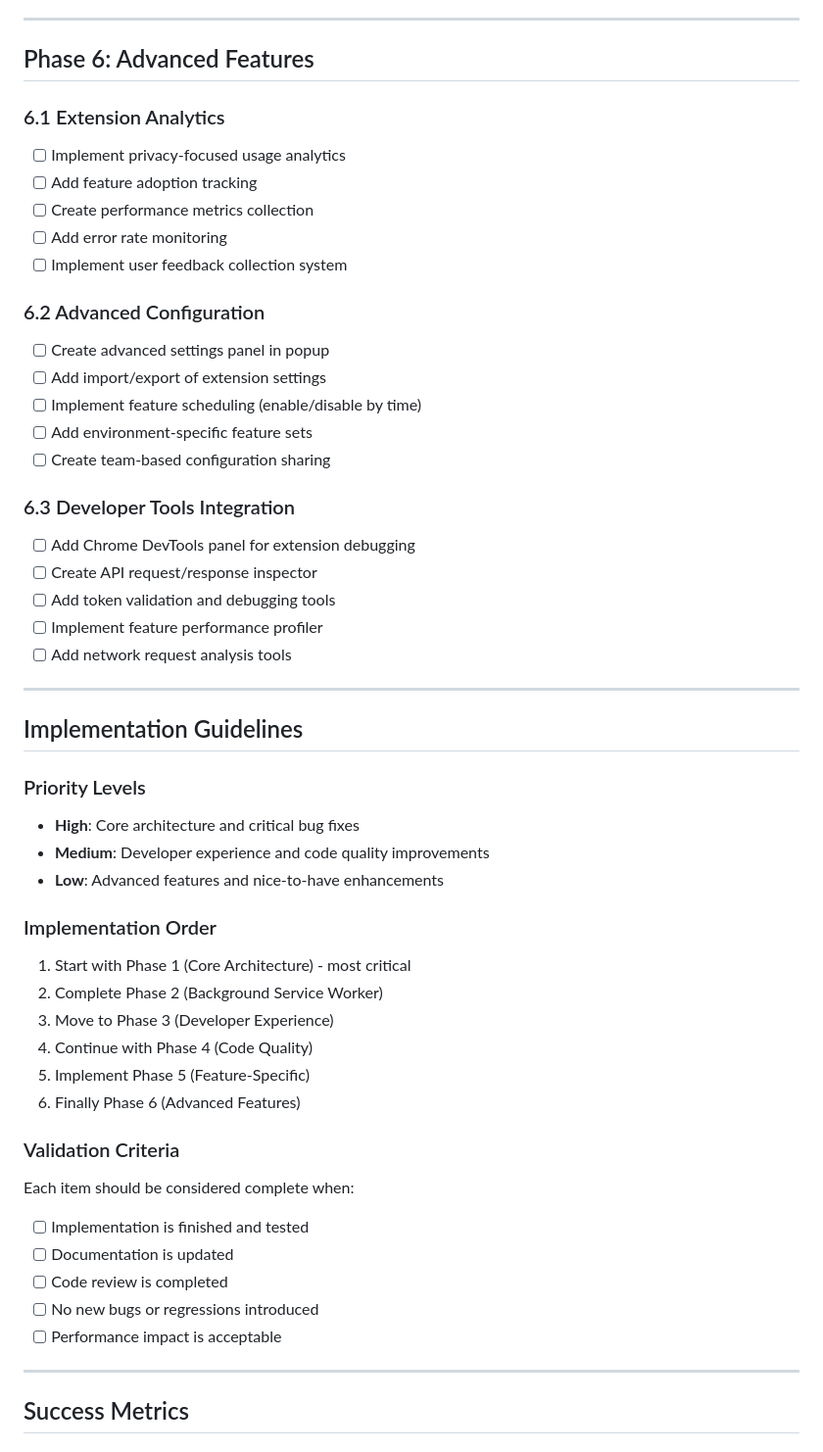
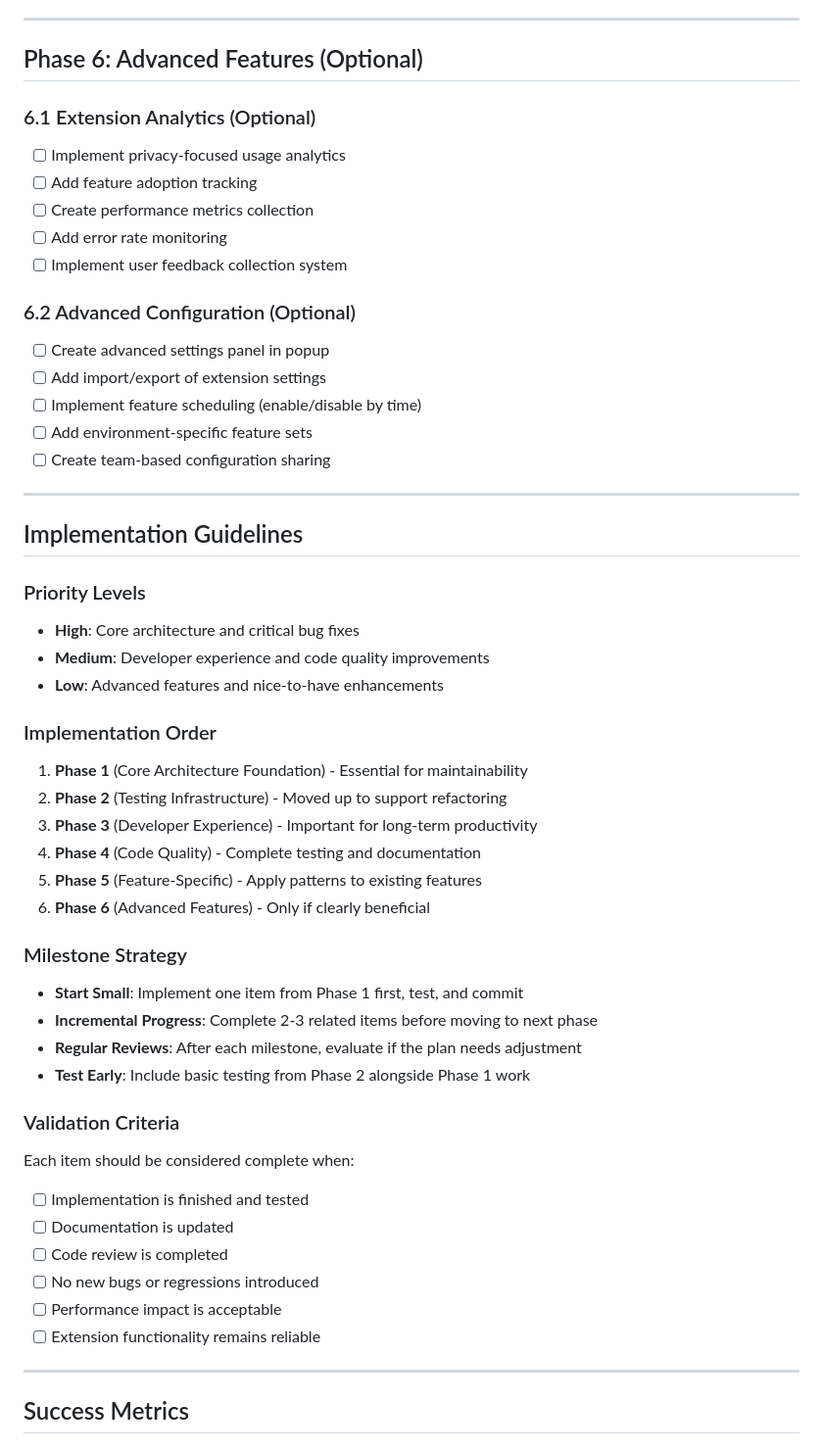
Before and after one commit to maartendejager/powercloud, a Markdown page: IMPROVEMENT_PLAN.md, the part around the change printed below. Shown: that part at 98% size. Rendered like a GitHub page.

```diff
--- a/IMPROVEMENT_PLAN.md
+++ b/IMPROVEMENT_PLAN.md
@@ -130,28 +120,21 @@ This plan outlines structured improvements to enhance the PowerCloud extension's
 
 ---
 
-## Phase 6: Advanced Features
+## Phase 6: Advanced Features (Optional)
 
-### 6.1 Extension Analytics
+### 6.1 Extension Analytics (Optional)
 - [ ] Implement privacy-focused usage analytics
 - [ ] Add feature adoption tracking
 - [ ] Create performance metrics collection
 - [ ] Add error rate monitoring
 - [ ] Implement user feedback collection system
 
-### 6.2 Advanced Configuration
+### 6.2 Advanced Configuration (Optional)
 - [ ] Create advanced settings panel in popup
 - [ ] Add import/export of extension settings
 - [ ] Implement feature scheduling (enable/disable by time)
 - [ ] Add environment-specific feature sets
 - [ ] Create team-based configuration sharing
-
-### 6.3 Developer Tools Integration
-- [ ] Add Chrome DevTools panel for extension debugging
-- [ ] Create API request/response inspector
-- [ ] Add token validation and debugging tools
-- [ ] Implement feature performance profiler
-- [ ] Add network request analysis tools
 
 ---
 
@@ -163,12 +146,18 @@ This plan outlines structured improvements to enhance the PowerCloud extension's
 - **Low**: Advanced features and nice-to-have enhancements
 
 ### Implementation Order
-1. Start with Phase 1 (Core Architecture) - most critical
-2. Complete Phase 2 (Background Service Worker)
-3. Move to Phase 3 (Developer Experience)
-4. Continue with Phase 4 (Code Quality)
-5. Implement Phase 5 (Feature-Specific)
-6. Finally Phase 6 (Advanced Features)
+1. **Phase 1** (Core Architecture Foundation) - Essential for maintainability
+2. **Phase 2** (Testing Infrastructure) - Moved up to support refactoring
+3. **Phase 3** (Developer Experience) - Important for long-term productivity
+4. **Phase 4** (Code Quality) - Complete testing and documentation
+5. **Phase 5** (Feature-Specific) - Apply patterns to existing features
+6. **Phase 6** (Advanced Features) - Only if clearly beneficial
+
+### Milestone Strategy
+- **Start Small**: Implement one item from Phase 1 first, test, and commit
+- **Incremental Progress**: Complete 2-3 related items before moving to next phase
+- **Regular Reviews**: After each milestone, evaluate if the plan needs adjustment
+- **Test Early**: Include basic testing from Phase 2 alongside Phase 1 work
 
 ### Validation Criteria
 Each item should be considered complete when:
@@ -177,6 +166,7 @@ Each item should be considered complete when:
 - [ ] Code review is completed
 - [ ] No new bugs or regressions introduced
 - [ ] Performance impact is acceptable
+- [ ] Extension functionality remains reliable
 
 ---
 
```
Also changed, not shown: other parts of IMPROVEMENT_PLAN.md (+44 -54 lines).
